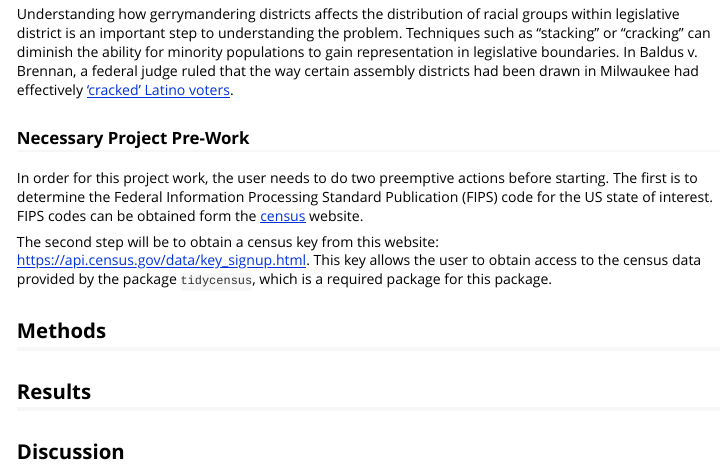
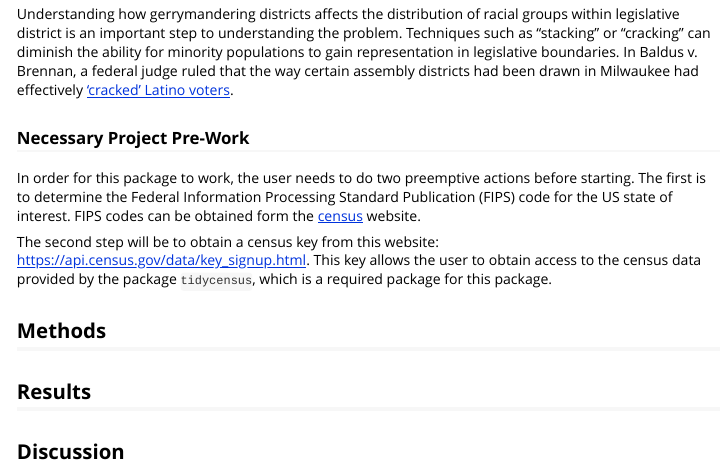
Before and after one commit to simcor06/gerrymanderdem, an R Markdown document (vignettes/Package_Report.Rmd): the page in a window 1100 px wide, from 470 px down. Rendered offline with R 4.5, knitr and Pandoc, with nearby package versions.

Commit message:
edits blah blah blah

```diff
--- a/vignettes/Package_Report.Rmd
+++ b/vignettes/Package_Report.Rmd
@@ -17,7 +17,7 @@ The development of this package was originally thought of by Sam Wang & Brian Re
 Understanding how gerrymandering districts affects the distribution of racial groups within legislative district is an important step to understanding the problem. Techniques such as "stacking" or "cracking" can diminish the ability for minority populations to gain representation in legislative boundaries.  In Baldus v. Brennan, a federal judge ruled that the way certain assembly districts had been drawn in Milwaukee had effectively ['cracked' Latino voters](https://www.propublica.org/article/partisan-gerrymandering-is-still-about-race).
 
 ### Necessary Project Pre-Work
-In order for this project work, the user needs to do two preemptive actions before starting.  The first is to determine the Federal Information Processing Standard Publication (FIPS) code for the US state of interest.  FIPS codes can be obtained form the [census](https://www.census.gov/geo/reference/ansi_statetables.html) website.
+In order for this package to work, the user needs to do two preemptive actions before starting.  The first is to determine the Federal Information Processing Standard Publication (FIPS) code for the US state of interest.  FIPS codes can be obtained form the [census](https://www.census.gov/geo/reference/ansi_statetables.html) website.
 
 The second step will be to obtain a census key from this website: [https://api.census.gov/data/key_signup.html](https://api.census.gov/data/key_signup.html).  This key allows the user to obtain access to the census data provided by the package `tidycensus`, which is a required package for this package.
 
```
